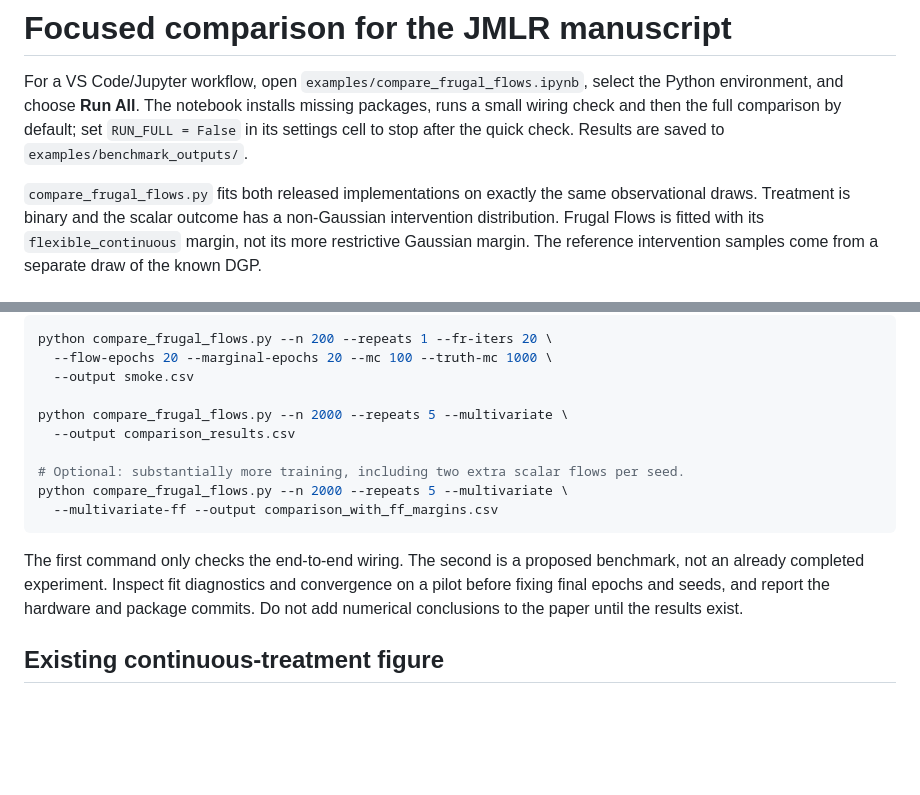
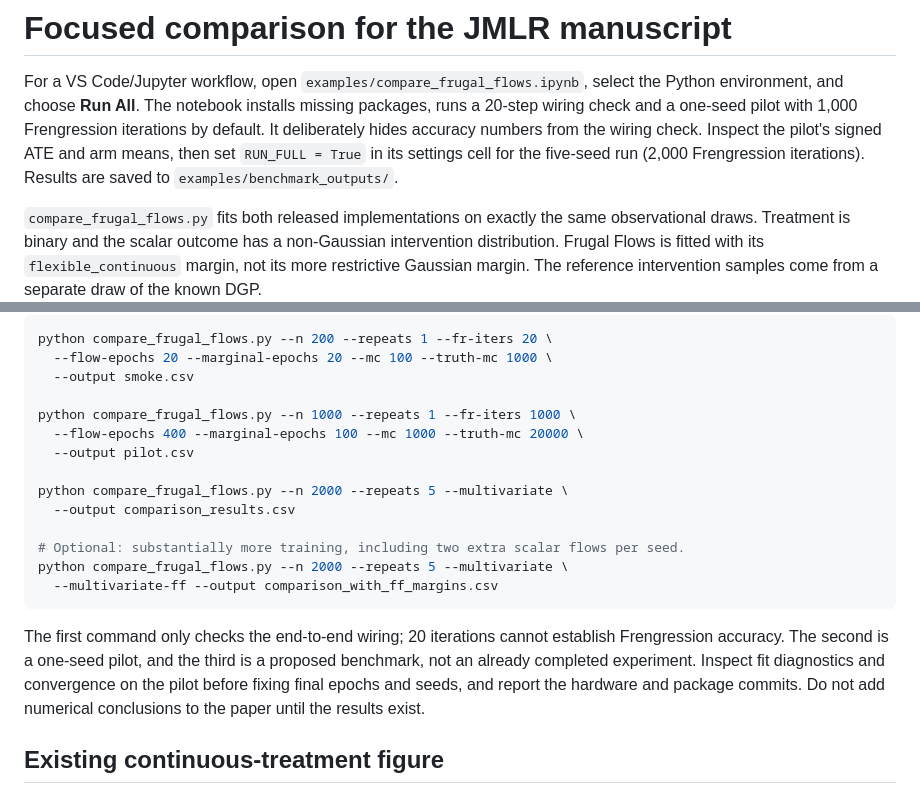
Before and after one commit to linyingyang/frengression_pkg, a Markdown page: examples/COMPARISON.md, 2 parts joined by grey strips. Rendered like a GitHub page; blank space fills up the shorter version.

Commit message:
Document pilot before full Frugal Flows benchmark

````diff
--- a/examples/COMPARISON.md
+++ b/examples/COMPARISON.md
@@ -2,9 +2,11 @@
 
 For a VS Code/Jupyter workflow, open `examples/compare_frugal_flows.ipynb`,
 select the Python environment, and choose **Run All**. The notebook installs
-missing packages, runs a small wiring check and then the full comparison by
-default; set `RUN_FULL = False` in its settings cell to stop after the quick
-check. Results are saved to `examples/benchmark_outputs/`.
+missing packages, runs a 20-step wiring check and a one-seed pilot with 1,000
+Frengression iterations by default. It deliberately hides accuracy numbers
+from the wiring check. Inspect the pilot's signed ATE and arm means, then set
+`RUN_FULL = True` in its settings cell for the five-seed run (2,000 Frengression
+iterations). Results are saved to `examples/benchmark_outputs/`.
 
 `compare_frugal_flows.py` fits both released implementations on exactly the
 same observational draws. Treatment is binary and the scalar outcome has a
@@ -45,6 +47,10 @@ python compare_frugal_flows.py --n 200 --repeats 1 --fr-iters 20 \
   --flow-epochs 20 --marginal-epochs 20 --mc 100 --truth-mc 1000 \
   --output smoke.csv
 
+python compare_frugal_flows.py --n 1000 --repeats 1 --fr-iters 1000 \
+  --flow-epochs 400 --marginal-epochs 100 --mc 1000 --truth-mc 20000 \
+  --output pilot.csv
+
 python compare_frugal_flows.py --n 2000 --repeats 5 --multivariate \
   --output comparison_results.csv
 
@@ -53,11 +59,12 @@ python compare_frugal_flows.py --n 2000 --repeats 5 --multivariate \
   --multivariate-ff --output comparison_with_ff_margins.csv
 ```
 
-The first command only checks the end-to-end wiring. The second is a proposed
-benchmark, not an already completed experiment. Inspect fit diagnostics and
-convergence on a pilot before fixing final epochs and seeds, and report the
-hardware and package commits. Do not add numerical conclusions to the paper
-until the results exist.
+The first command only checks the end-to-end wiring; 20 iterations cannot
+establish Frengression accuracy. The second is a one-seed pilot, and the third
+is a proposed benchmark, not an already completed experiment. Inspect fit
+diagnostics and convergence on the pilot before fixing final epochs and seeds,
+and report the hardware and package commits. Do not add numerical conclusions
+to the paper until the results exist.
 
 ## Existing continuous-treatment figure
 
````
